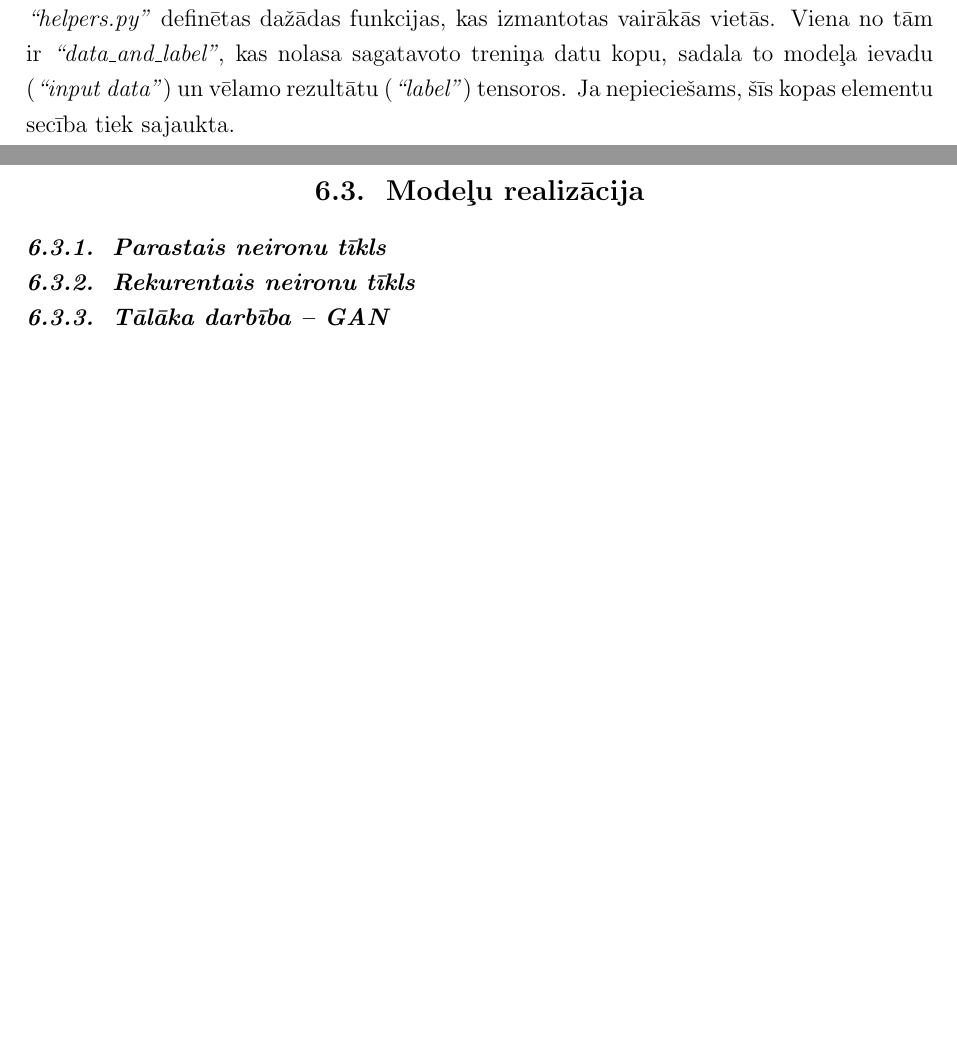
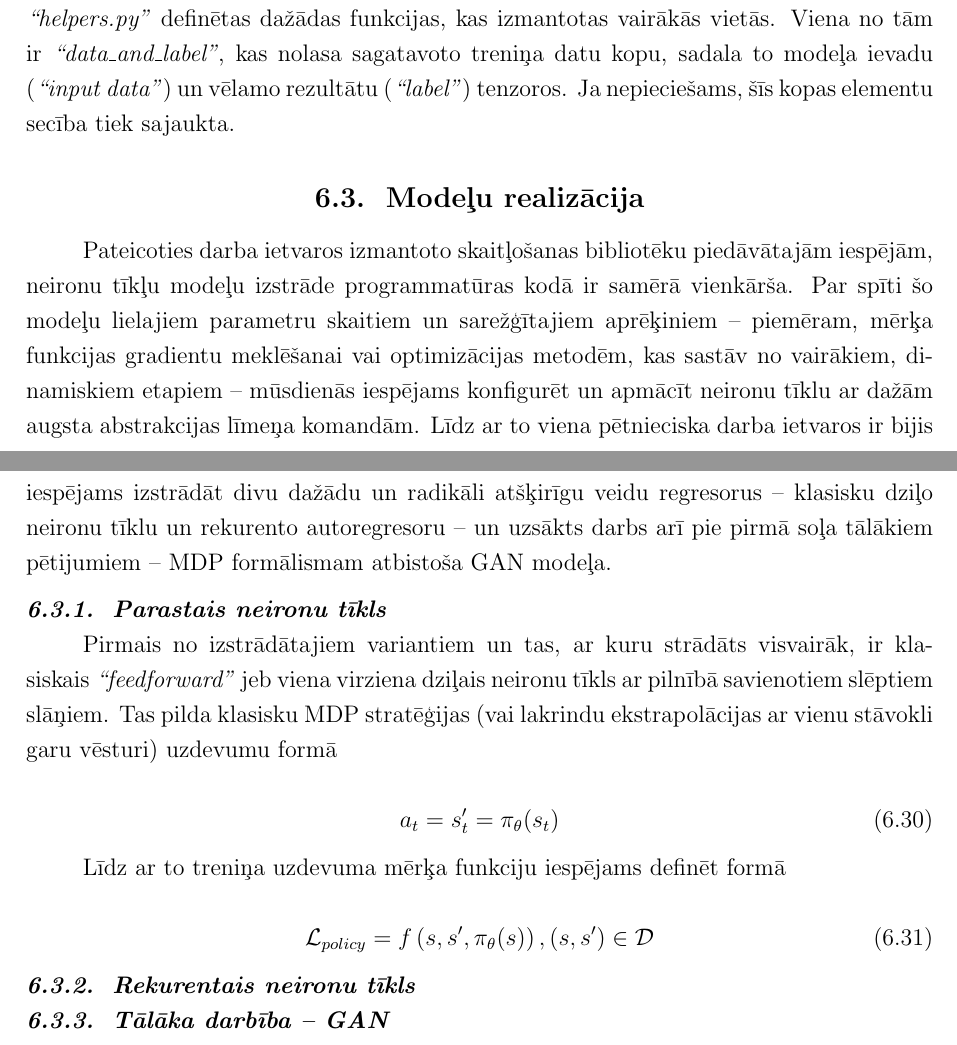
Before and after one commit to peteris-racinskis/masters, a LaTeX document (tex-gd/MAG_GD_Racinskis_pr20015.tex): two parts of pages 42 and 43 of 51, joined at a grey line, cut so that both start at the same text, the shorter picture padded with empty space. Compiled offline with pdfLaTeX.

Commit message:
start writing about model

```diff
--- a/tex-gd/MAG_GD_Racinskis_pr20015.tex
+++ b/tex-gd/MAG_GD_Racinskis_pr20015.tex
@@ -1072,12 +1072,28 @@ ar iespēju veidot arī datu kopas, kurās katram rezultējošam stāvoklim zin
 
 Šajā posmā katrs novērojums tiek reducēts uz tikai modelim nepieciešamo kolonnu apakškopu. Pastāv iespēja pievienot laika signālu, bez kuras sākotnēji veikti modeļu apmācības mēģinājumi. Daļa demonstrāciju tiek ietvertas treniņa datu kopā, daļa -- testa un validācijas kopā. Attiecība starp to izmēriem ir iestatāma. Rezultāts tiek sa-glabāts parametriski nosauktos datu kopas \textit{.csv} failos, kuru unikālie identifikatori iegūti, piemērojot jaucējfunkciju korpusa ģenerēšanā izmantoto demonstrāciju failu nosaukumu kopai.
 
-Tā kā to, vai nepieciešams datu kopu jaukt, nosaka konkrētā modeļu apmācības vai validācijas uzdevuma specifika, šis solis tiek atstāts jau nākamo soļu pārziņā. Failā \textit{``helpers.py''} definētas dažādas funkcijas, kas izmantotas vairākās vietās. Viena no tām ir \textit{``data\_and\_label''}, kas nolasa sagatavoto treniņa datu kopu, sadala to modeļa ievadu (\textit{``input data''}) un vēlamo rezultātu (\textit{``label''}) tensoros. Ja nepieciešams, šīs kopas elementu secība tiek sajaukta.
+Tā kā to, vai nepieciešams datu kopu jaukt, nosaka konkrētā modeļu apmācības vai validācijas uzdevuma specifika, šis solis tiek atstāts jau nākamo soļu pārziņā. Failā \textit{``helpers.py''} definētas dažādas funkcijas, kas izmantotas vairākās vietās. Viena no tām ir \textit{``data\_and\_label''}, kas nolasa sagatavoto treniņa datu kopu, sadala to modeļa ievadu (\textit{``input data''}) un vēlamo rezultātu (\textit{``label''}) tenzoros. Ja nepieciešams, šīs kopas elementu secība tiek sajaukta.
 
 
 \subsection{Modeļu realizācija}
 
+Pateicoties darba ietvaros izmantoto skaitļošanas bibliotēku piedāvātajām iespējām, neironu tīkļu modeļu izstrāde programmatūras kodā ir samērā vienkārša. Par spīti šo modeļu lielajiem parametru skaitiem un sarežģītajiem aprēķiniem -- piemēram, mērķa funkcijas gradientu meklēšanai vai optimizācijas metodēm, kas sastāv no vairākiem, dinamiskiem etapiem -- mūsdienās iespējams konfigurēt un apmācīt neironu tīklu ar dažām augsta abstrakcijas līmeņa komandām. Līdz ar to viena pētnieciska darba ietvaros ir bijis iespējams izstrādāt divu dažādu un radikāli atšķirīgu veidu regresorus -- klasisku dziļo neironu tīklu un rekurento autoregresoru -- un uzsākts darbs arī pie pirmā soļa tālākiem pētijumiem -- MDP formālismam atbistoša GAN modeļa.
+
 \subsubsection{Parastais neironu tīkls}
+
+Pirmais no izstrādātajiem variantiem un tas, ar kuru strādāts visvairāk, ir klasiskais \textit{``feedforward''} jeb viena virziena dziļais neironu tīkls ar pilnībā savienotiem slēptiem slāņiem. Tas pilda klasisku MDP stratēģijas (vai lakrindu ekstrapolācijas ar vienu stāvokli garu vēsturi) uzdevumu formā
+
+\begin{equation}
+    a_t = s'_t = \pi_{\theta}(s_t)
+\end{equation}
+
+Līdz ar to treniņa uzdevuma mērķa funkciju iespējams definēt formā
+
+\begin{equation}
+    \mathcal{L}_{policy} = f \left (s,s',\pi_{\theta}(s) \right ), (s,s') \in \mathcal{D}
+\end{equation}
+
+
 
 \subsubsection{Rekurentais neironu tīkls}
 
```
Also changed, not shown: tex-gd/MAG_GD_Racinskis_pr20015.pdf, tex-gd/MAG_GD_Racinskis_pr20015.tex (6 more changed lines), 3 other files.
